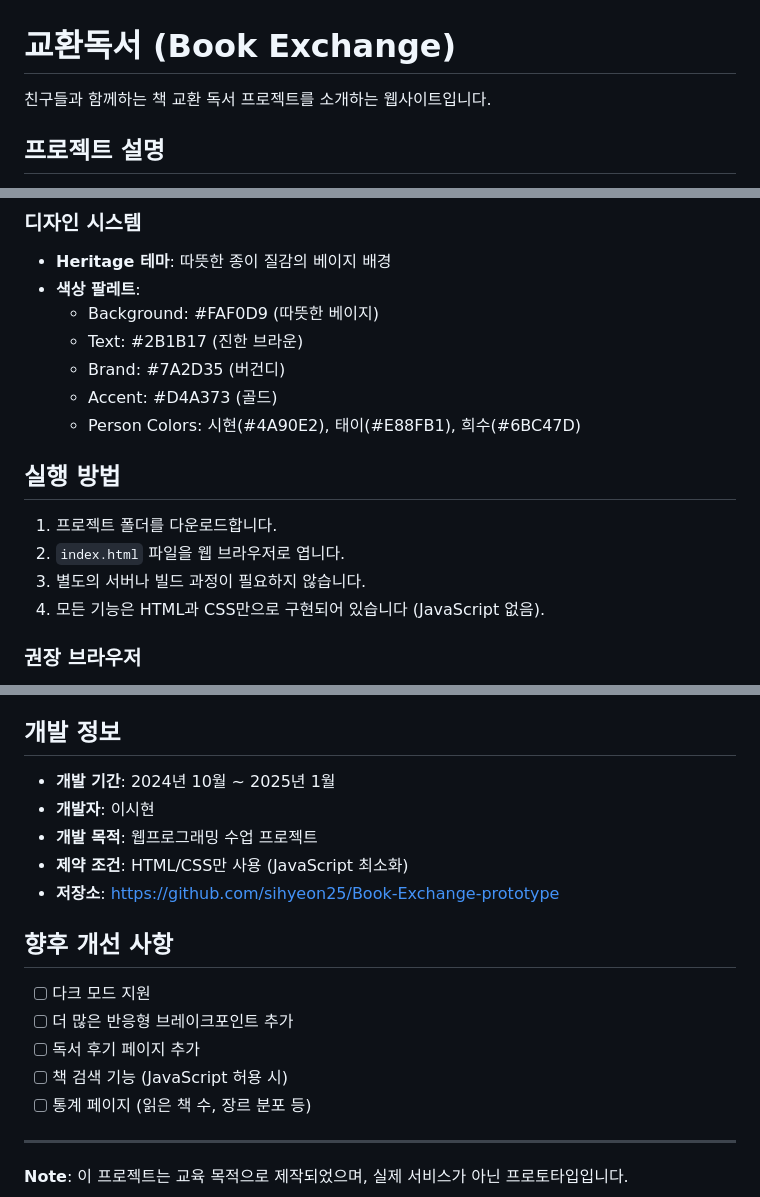
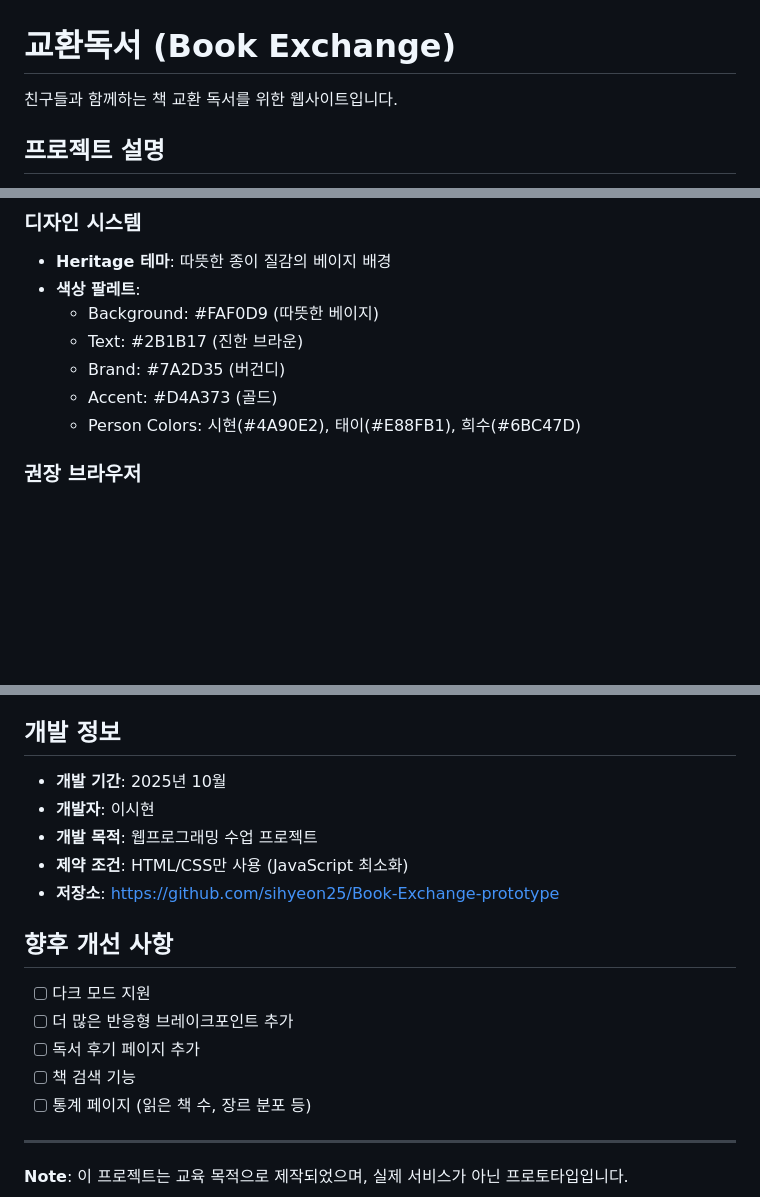
Before and after one commit to sihyeon25/Book-Exchange-prototype, a Markdown page: README.md, 3 parts joined by grey strips. Rendered like a GitHub page; blank space fills up the shorter version.

```diff
--- a/README.md
+++ b/README.md
@@ -1,6 +1,6 @@
 # 교환독서 (Book Exchange)
 
-친구들과 함께하는 책 교환 독서 프로젝트를 소개하는 웹사이트입니다.
+친구들과 함께하는 책 교환 독서를 위한 웹사이트입니다.
 
 ## 프로젝트 설명
 
@@ -73,12 +73,6 @@
   - Accent: #D4A373 (골드)
   - Person Colors: 시현(#4A90E2), 태이(#E88FB1), 희수(#6BC47D)
 
-## 실행 방법
-
-1. 프로젝트 폴더를 다운로드합니다.
-2. `index.html` 파일을 웹 브라우저로 엽니다.
-3. 별도의 서버나 빌드 과정이 필요하지 않습니다.
-4. 모든 기능은 HTML과 CSS만으로 구현되어 있습니다 (JavaScript 없음).
 
 ### 권장 브라우저
 - Chrome 90 이상
@@ -139,7 +133,7 @@ prototype/
 
 ## 개발 정보
 
-- **개발 기간**: 2024년 10월 ~ 2025년 1월
+- **개발 기간**: 2025년 10월
 - **개발자**: 이시현
 - **개발 목적**: 웹프로그래밍 수업 프로젝트
 - **제약 조건**: HTML/CSS만 사용 (JavaScript 최소화)
@@ -150,7 +144,7 @@ prototype/
 - [ ] 다크 모드 지원
 - [ ] 더 많은 반응형 브레이크포인트 추가
 - [ ] 독서 후기 페이지 추가
-- [ ] 책 검색 기능 (JavaScript 허용 시)
+- [ ] 책 검색 기능
 - [ ] 통계 페이지 (읽은 책 수, 장르 분포 등)
 
 ---
```
Also changed, not shown: other parts of README.md (+1 -1 lines).
